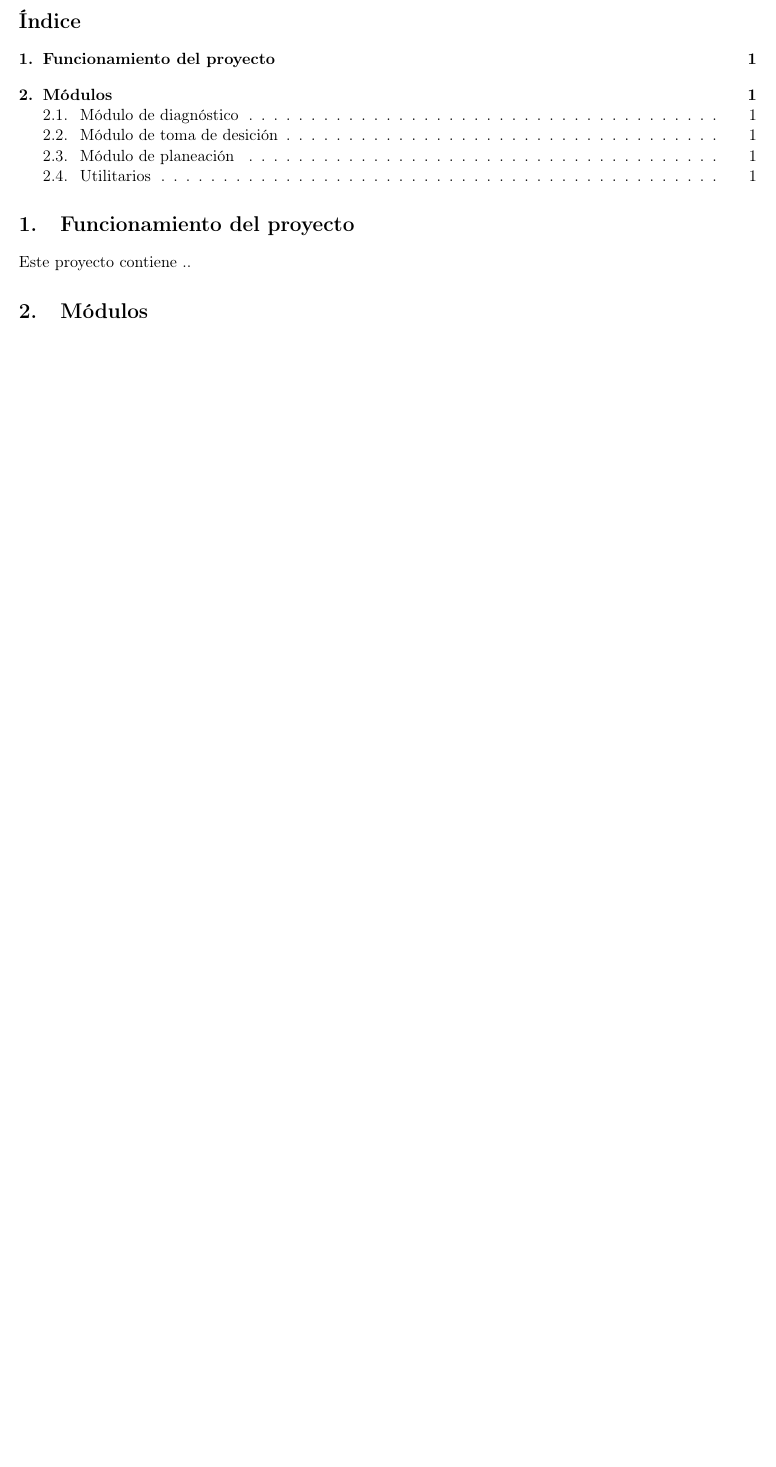
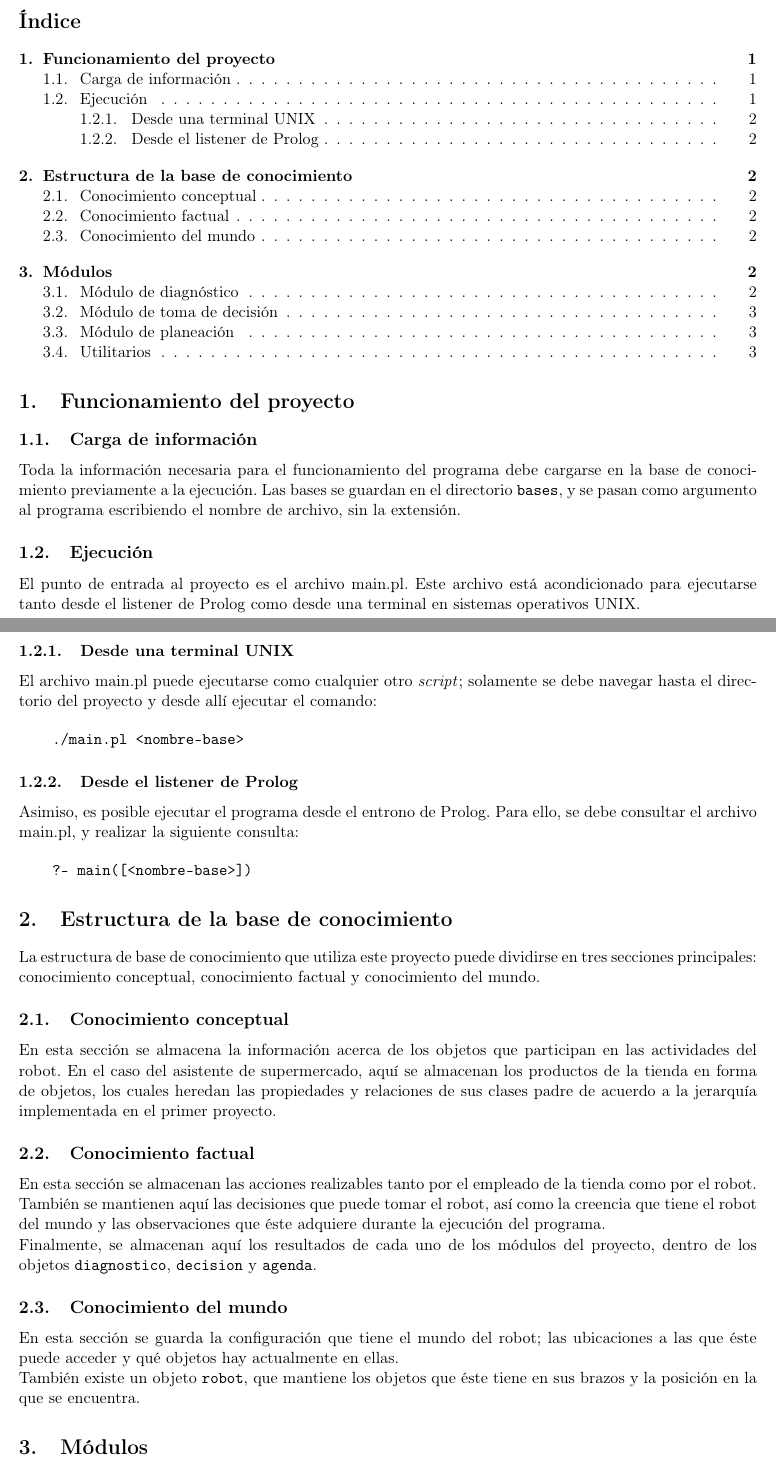
Before and after one commit to LuisLaraP/InferenciaDeliberativa, a LaTeX document (docs/doc.tex): part of the page before the commit and two parts of pages 1 and 2 of 3 after it, the two joined at a grey line, cut so that both start at the same text, the shorter picture padded with empty space. Compiled offline with pdfLaTeX.

Commit message:
Escribe documentación del funcionamiento del proyecto

```diff
--- a/docs/doc.tex
+++ b/docs/doc.tex
@@ -32,7 +32,7 @@
 
 \setlength{\parindent}{0pt}
 
-\title{Inteligencia Artificial 2018-1 \\ Proyecto2: Búsqueda\\
+\title{Inteligencia Artificial 2018-1 \\ Proyecto 2: Búsqueda\\
 \vspace{2mm}
 \small{IIMAS-PCIC}}
 \author{Luis Alejandro Lara Patiño\\Roberto Monroy Argumedo\\
@@ -48,7 +48,46 @@ Alejandro Ehécatl Morales Huitrón}
 
 \section{Funcionamiento del proyecto}
 
-Este proyecto contiene ..
+\subsection{Carga de información}
+Toda la información necesaria para el funcionamiento del programa debe cargarse en la base de conocimiento previamente a la ejecución. Las bases se guardan en el directorio \texttt{bases}, y se pasan como argumento al programa escribiendo el nombre de archivo, sin la extensión.
+
+\subsection{Ejecución}
+
+El punto de entrada al proyecto es el archivo main.pl. Este archivo está acondicionado para ejecutarse tanto desde el listener de Prolog como desde una terminal en sistemas operativos UNIX.
+
+\subsubsection{Desde una terminal UNIX}
+El archivo main.pl puede ejecutarse como cualquier otro \textit{script}; solamente se debe navegar hasta el directorio del proyecto y desde allí ejecutar el comando:
+
+\bt
+    ./main.pl <nombre-base>
+\et
+
+\subsubsection{Desde el listener de Prolog}
+Asimiso, es posible ejecutar el programa desde el entrono de Prolog. Para ello, se debe consultar el archivo main.pl, y realizar la siguiente consulta:
+
+\bt
+    ?- main([<nombre-base>])
+\et
+
+\section{Estructura de la base de conocimiento}
+
+La estructura de base de conocimiento que utiliza este proyecto puede dividirse en tres secciones principales: conocimiento conceptual, conocimiento factual y conocimiento del mundo.
+
+\subsection{Conocimiento conceptual}
+
+En esta sección se almacena la información acerca de los objetos que participan en las actividades del robot. En el caso del asistente de supermercado, aquí se almacenan los productos de la tienda en forma de objetos, los cuales heredan las propiedades y relaciones de sus clases padre de acuerdo a la jerarquía implementada en el primer proyecto.
+
+\subsection{Conocimiento factual}
+
+En esta sección se almacenan las acciones realizables tanto por el empleado de la tienda como por el robot. También se mantienen aquí las decisiones que puede tomar el robot, así como la creencia que tiene el robot del mundo y las observaciones que éste adquiere durante la ejecución del programa.
+
+Finalmente, se almacenan aquí los resultados de cada uno de los módulos del proyecto, dentro de los objetos \texttt{diagnostico}, \texttt{decision} y \texttt{agenda}.
+
+\subsection{Conocimiento del mundo}
+
+En esta sección se guarda la configuración que tiene el mundo del robot; las ubicaciones a las que éste puede acceder y qué objetos hay actualmente en ellas.
+
+También existe un objeto \texttt{robot}, que mantiene los objetos que éste tiene en sus brazos y la posición en la que se encuentra.
 
 \section{Módulos}
 
```
Also changed, not shown: docs/doc.pdf, docs/doc.tex (2 more changed lines), 1 other file.
